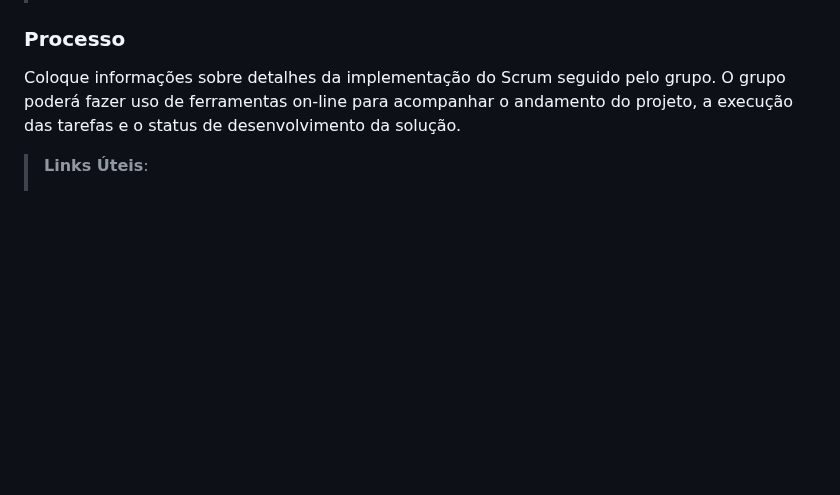
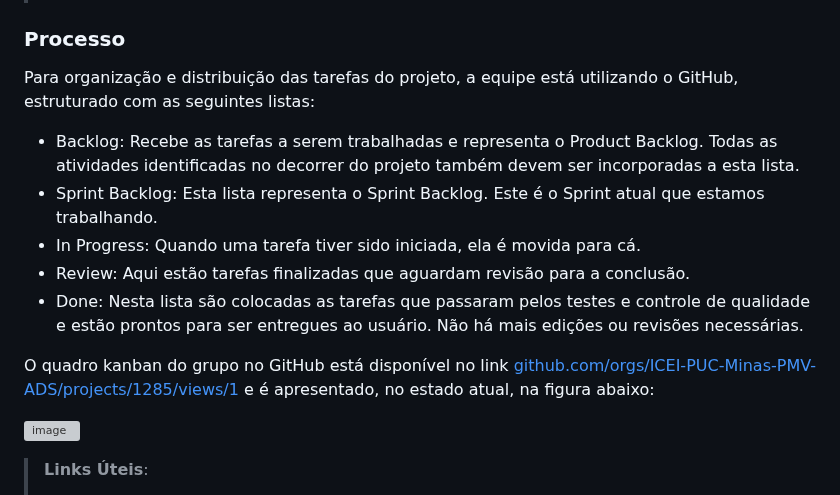
Before and after one commit to wesley-hs/clickimoveis1, a Markdown page: docs/03-Metodologia.md, the part around the change. Drawn GitHub-style; blank space fills up the shorter version; grey boxes are pictures that could not be loaded.

Commit message:
atualizado processo

```diff
--- a/docs/03-Metodologia.md
+++ b/docs/03-Metodologia.md
@@ -60,7 +60,18 @@ A equipe utiliza o Scrum como base para definição do processo de desenvolvimen
 
 ### Processo
 
-Coloque  informações sobre detalhes da implementação do Scrum seguido pelo grupo. O grupo poderá fazer uso de ferramentas on-line para acompanhar o andamento do projeto, a execução das tarefas e o status de desenvolvimento da solução.
+Para organização e distribuição das tarefas do projeto, a equipe está utilizando o GitHub, estruturado com as seguintes listas:
+
+- Backlog: Recebe as tarefas a serem trabalhadas e representa o Product Backlog. Todas as atividades identificadas no decorrer do projeto também devem ser incorporadas a esta lista.
+- Sprint Backlog: Esta lista representa o Sprint Backlog. Este é o Sprint atual que estamos trabalhando.
+- In Progress: Quando uma tarefa tiver sido iniciada, ela é movida para cá.
+- Review: Aqui estão tarefas finalizadas que aguardam revisão para a conclusão.
+- Done: Nesta lista são colocadas as tarefas que passaram pelos testes e controle de qualidade e estão prontos para ser entregues ao usuário. Não há mais edições ou revisões necessárias.
+
+O quadro kanban do grupo no GitHub está disponível no link [github.com/orgs/ICEI-PUC-Minas-PMV-ADS/projects/1285/views/1](https://github.com/orgs/ICEI-PUC-Minas-PMV-ADS/projects/1814/views/1) e é apresentado, no estado atual, na figura abaixo:
+
+![image](https://github.com/user-attachments/assets/4f9b5d05-32a1-49cb-b18a-cee88208951e)
+
 
 > **Links Úteis**:
 > - [Project management, made simple](https://github.com/features/project-management/)
```
